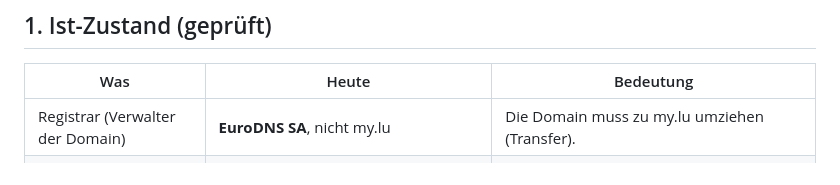
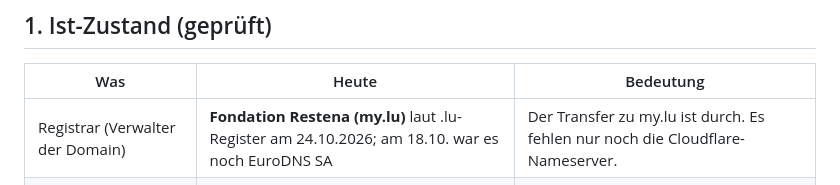
Before and after one commit to xjamie007/rondpoint-website, a Markdown page: UMZUG-DOMAIN.md, the part around the change. Rendered like a GitHub page.

```diff
--- a/UMZUG-DOMAIN.md
+++ b/UMZUG-DOMAIN.md
@@ -15,7 +15,7 @@ Dabei darf keine einzige E-Mail verloren gehen, und die Website soll höchstens
 
 | Was | Heute | Bedeutung |
 |---|---|---|
-| Registrar (Verwalter der Domain) | **EuroDNS SA**, nicht my.lu | Die Domain muss zu my.lu umziehen (Transfer). |
+| Registrar (Verwalter der Domain) | **Fondation Restena (my.lu)** laut .lu-Register am 24.10.2026; am 18.10. war es noch EuroDNS SA | Der Transfer zu my.lu ist durch. Es fehlen nur noch die Cloudflare-Nameserver. |
 | Nameserver (wo die DNS-Einträge stehen) | **Wix**: `ns6.wixdns.net`, `ns7.wixdns.net` | Alle Einträge stehen heute bei Wix und müssen zu Cloudflare kopiert werden. |
 | E-Mail | **Intecsoft**: MX `ihe.intecsoft.com` (81.246.20.180) | Postfächer, Passwörter und Outlook/Handy bleiben gleich. Nur die DNS-Einträge ziehen mit. |
 | Website heute | Wix, `www.rondpoint.lu` (Hauptadresse), `rondpoint.lu` → 301 auf www | Unsere neue Seite nutzt dieselbe Hauptadresse www.rondpoint.lu. |
```
Also changed, not shown: GO-LIVE-CHECKLISTE.md (+2 -1 lines).
